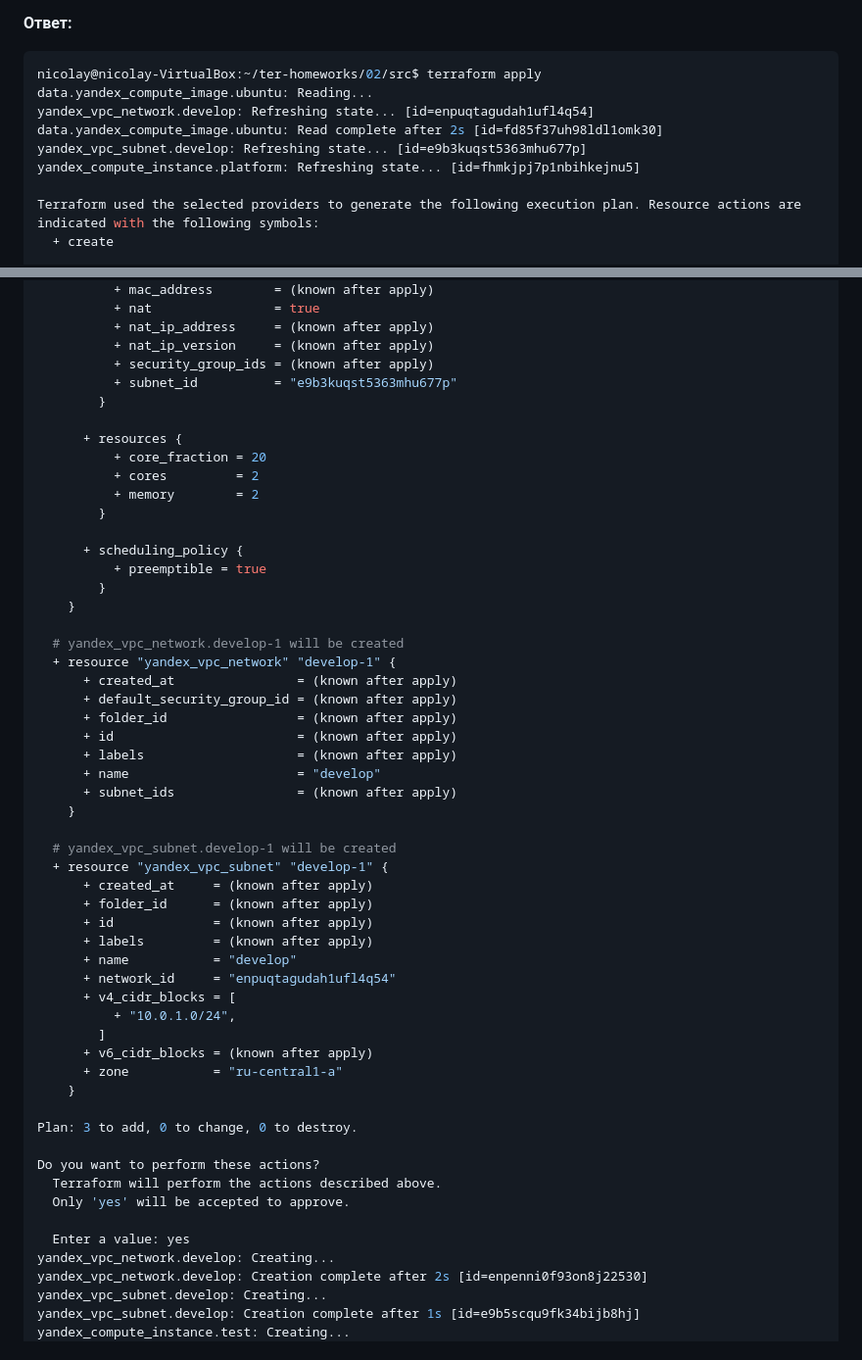
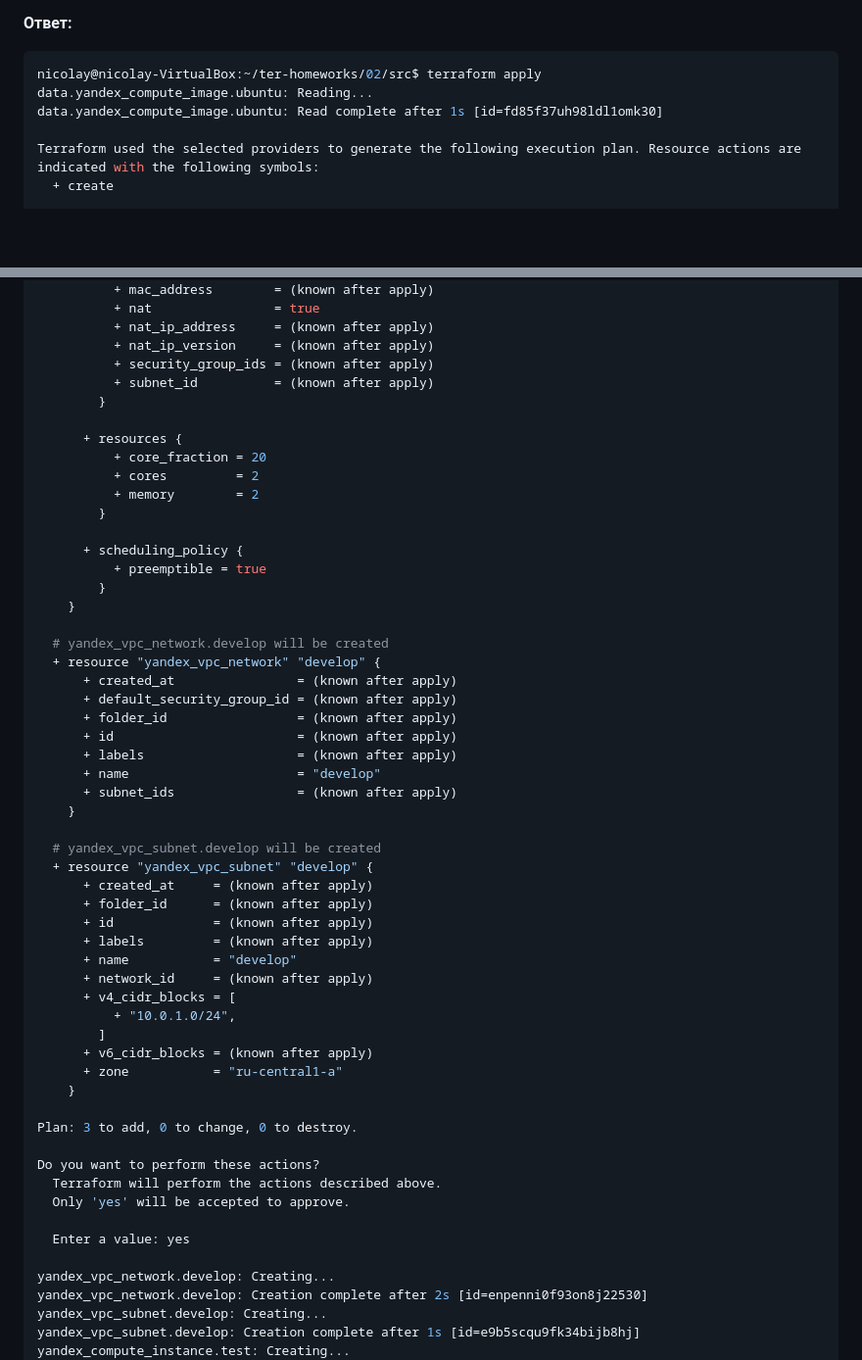
Before and after one commit to Kratomik/devops28-netology, a Markdown page: Домашнее задание к занятию «Основы Terraform. Yandex Cloud».md, 2 parts joined by grey strips. Shown: that part at 98% size. Rendered like a GitHub page; blank space fills up the shorter version.

````diff
--- a/Домашнее задание к занятию «Основы Terraform. Yandex Cloud».md
+++ b/Домашнее задание к занятию «Основы Terraform. Yandex Cloud».md
@@ -109,10 +109,7 @@ nicolay@nicolay-VirtualBox:~/ter-homeworks/02/src$
 ```Bash
 nicolay@nicolay-VirtualBox:~/ter-homeworks/02/src$ terraform apply
 data.yandex_compute_image.ubuntu: Reading...
-yandex_vpc_network.develop: Refreshing state... [id=enpuqtagudah1ufl4q54]
-data.yandex_compute_image.ubuntu: Read complete after 2s [id=fd85f37uh98ldl1omk30]
-yandex_vpc_subnet.develop: Refreshing state... [id=e9b3kuqst5363mhu677p]
-yandex_compute_instance.platform: Refreshing state... [id=fhmkjpj7p1nbihkejnu5]
+data.yandex_compute_image.ubuntu: Read complete after 1s [id=fd85f37uh98ldl1omk30]
 
 Terraform used the selected providers to generate the following execution plan. Resource actions are indicated with the following symbols:
   + create
@@ -166,7 +163,7 @@ Terraform will perform the following actions:
           + nat_ip_address     = (known after apply)
           + nat_ip_version     = (known after apply)
           + security_group_ids = (known after apply)
-          + subnet_id          = "e9b3kuqst5363mhu677p"
+          + subnet_id          = (known after apply)
         }
 
       + resources {
@@ -180,8 +177,8 @@ Terraform will perform the following actions:
         }
     }
 
-  # yandex_vpc_network.develop-1 will be created
-  + resource "yandex_vpc_network" "develop-1" {
+  # yandex_vpc_network.develop will be created
+  + resource "yandex_vpc_network" "develop" {
       + created_at                = (known after apply)
       + default_security_group_id = (known after apply)
       + folder_id                 = (known after apply)
@@ -191,14 +188,14 @@ Terraform will perform the following actions:
       + subnet_ids                = (known after apply)
     }
 
-  # yandex_vpc_subnet.develop-1 will be created
-  + resource "yandex_vpc_subnet" "develop-1" {
+  # yandex_vpc_subnet.develop will be created
+  + resource "yandex_vpc_subnet" "develop" {
       + created_at     = (known after apply)
       + folder_id      = (known after apply)
       + id             = (known after apply)
       + labels         = (known after apply)
       + name           = "develop"
-      + network_id     = "enpuqtagudah1ufl4q54"
+      + network_id     = (known after apply)
       + v4_cidr_blocks = [
           + "10.0.1.0/24",
         ]
@@ -213,6 +210,7 @@ Do you want to perform these actions?
   Only 'yes' will be accepted to approve.
 
   Enter a value: yes
+
 yandex_vpc_network.develop: Creating...
 yandex_vpc_network.develop: Creation complete after 2s [id=enpenni0f93on8j22530]
 yandex_vpc_subnet.develop: Creating...
````
